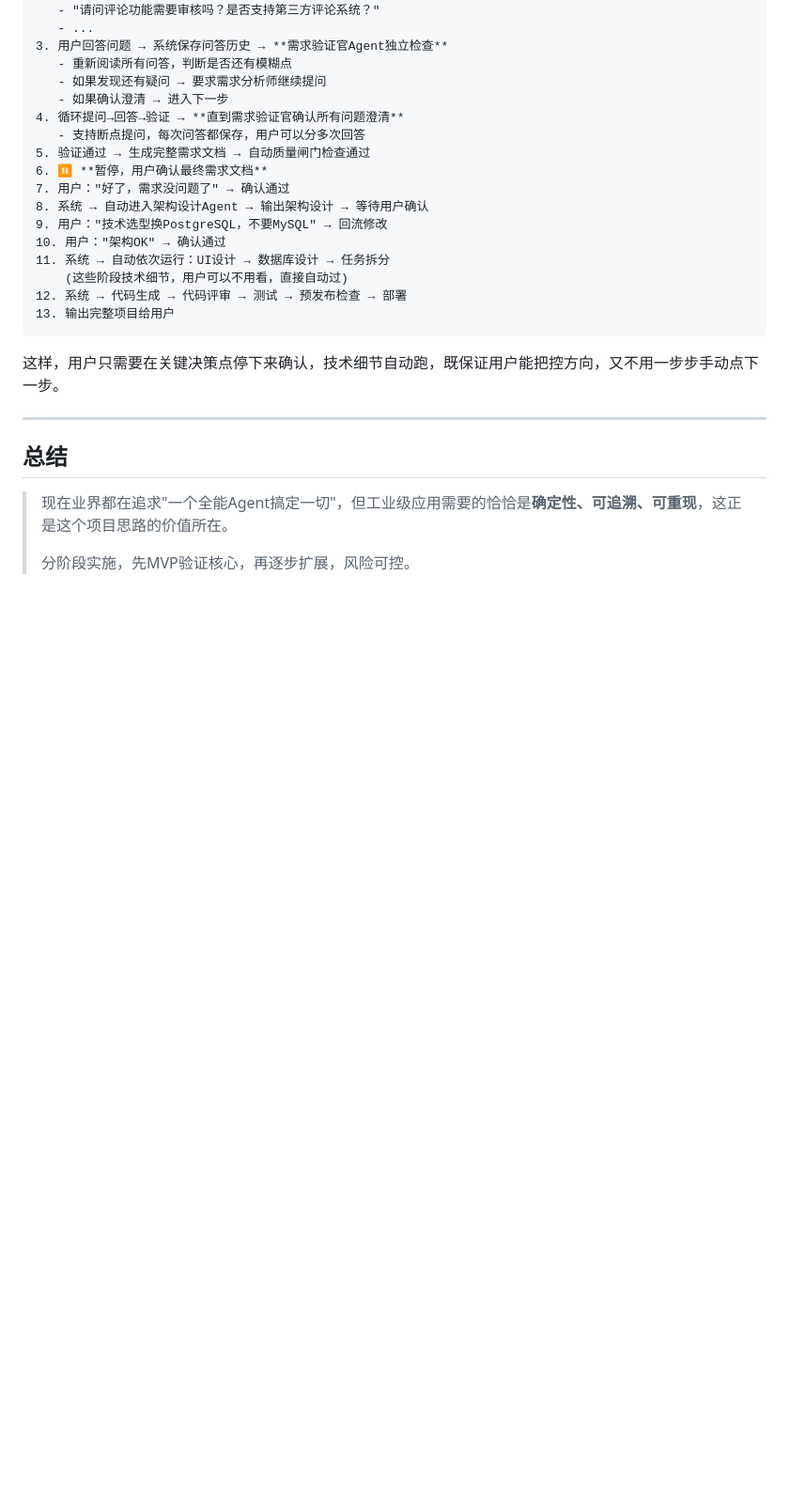
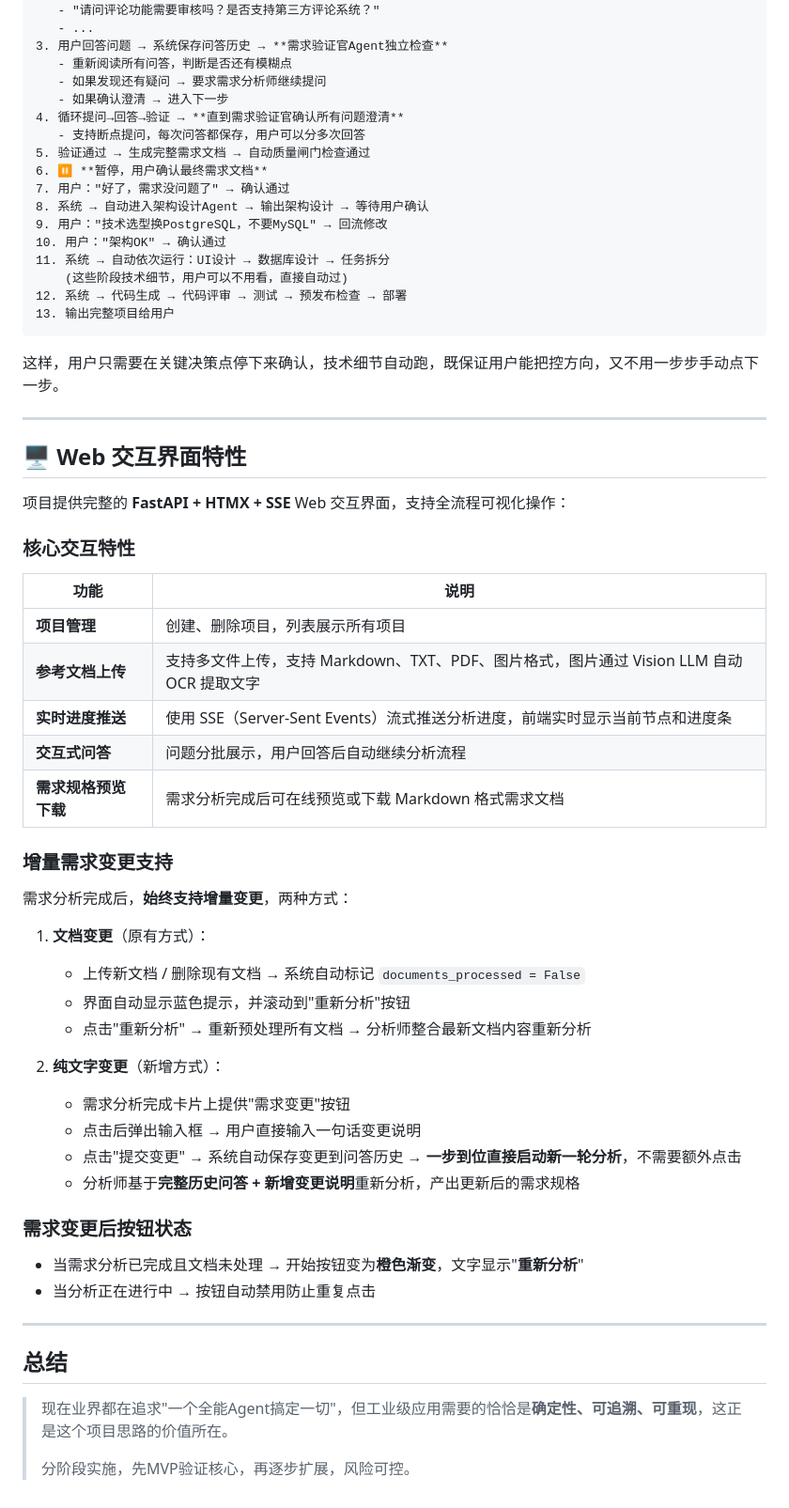
Before and after one commit to liyunfei20160226/learn-ai, a Markdown page: software-engineering-agent-pipeline/plan.md, the part around one of its changes. Shown at 94% size. Rendered like a GitHub page; blank space fills up the shorter version.

```diff
--- a/software-engineering-agent-pipeline/plan.md
+++ b/software-engineering-agent-pipeline/plan.md
@@ -922,6 +974,42 @@ flowchart TD
 
 ---
 
+## 🖥️ Web 交互界面特性
+
+项目提供完整的 **FastAPI + HTMX + SSE** Web 交互界面，支持全流程可视化操作：
+
+### 核心交互特性
+
+| 功能 | 说明 |
+|------|------|
+| **项目管理** | 创建、删除项目，列表展示所有项目 |
+| **参考文档上传** | 支持多文件上传，支持 Markdown、TXT、PDF、图片格式，图片通过 Vision LLM 自动 OCR 提取文字 |
+| **实时进度推送** | 使用 SSE（Server-Sent Events）流式推送分析进度，前端实时显示当前节点和进度条 |
+| **交互式问答** | 问题分批展示，用户回答后自动继续分析流程 |
+| **需求规格预览下载** | 需求分析完成后可在线预览或下载 Markdown 格式需求文档 |
+
+### 增量需求变更支持
+
+需求分析完成后，**始终支持增量变更**，两种方式：
+
+1. **文档变更**（原有方式）：
+   - 上传新文档 / 删除现有文档 → 系统自动标记 `documents_processed = False`
+   - 界面自动显示蓝色提示，并滚动到"重新分析"按钮
+   - 点击"重新分析" → 重新预处理所有文档 → 分析师整合最新文档内容重新分析
+
+2. **纯文字变更**（新增方式）：
+   - 需求分析完成卡片上提供"需求变更"按钮
+   - 点击后弹出输入框 → 用户直接输入一句话变更说明
+   - 点击"提交变更" → 系统自动保存变更到问答历史 → **一步到位直接启动新一轮分析**，不需要额外点击
+   - 分析师基于**完整历史问答 + 新增变更说明**重新分析，产出更新后的需求规格
+
+### 需求变更后按钮状态
+
+- 当需求分析已完成且文档未处理 → 开始按钮变为**橙色渐变**，文字显示"**重新分析**"
+- 当分析正在进行中 → 按钮自动禁用防止重复点击
+
+---
+
 ## 总结
 
 >
```
Also changed, not shown: other parts of software-engineering-agent-pipeline/plan.md (+102 -50 lines), software-engineering-agent-pipeline/README.md (+21 -0 lines).
